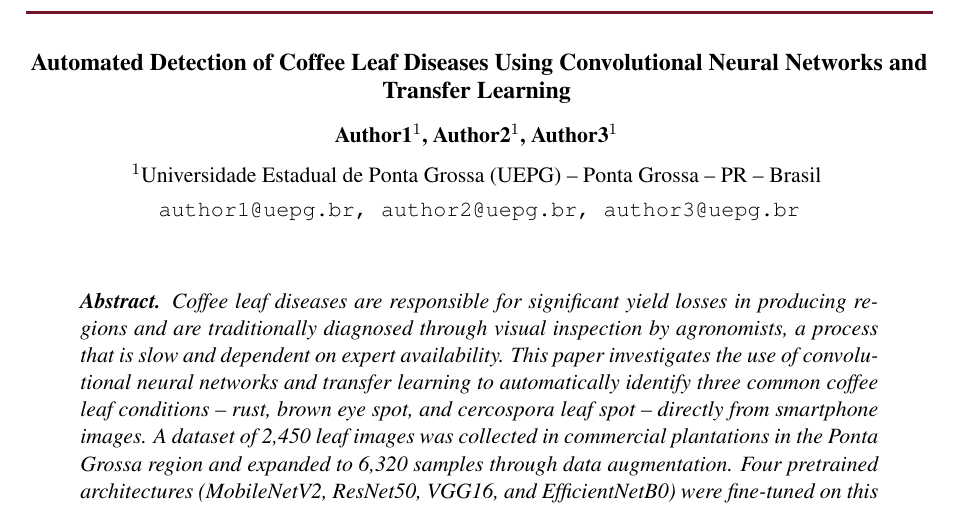
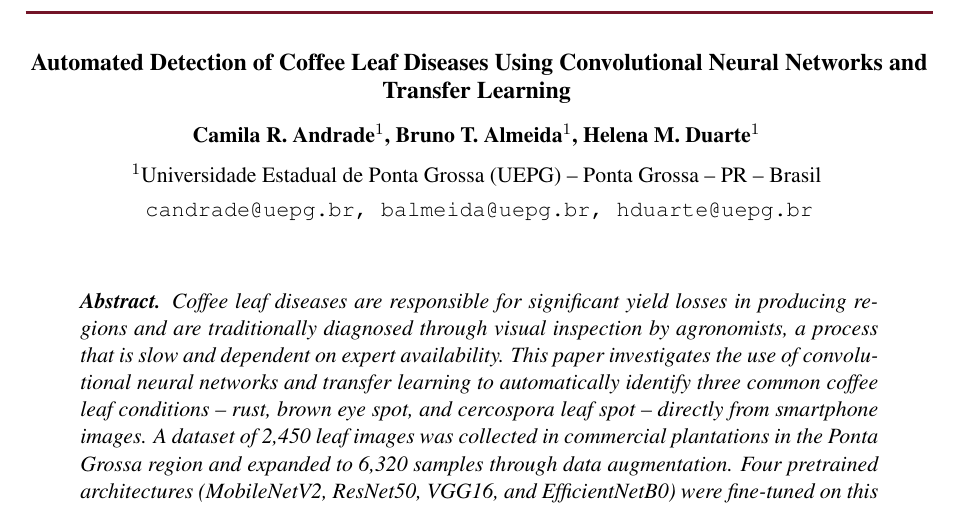
Before and after one commit to carloseadias/template-ijac, a LaTeX document (ijac-template.tex): part of page 1 of 3, cut so that both start at the same text. Compiled offline with pdfLaTeX.

Commit message:
Update ijac-template.tex

```diff
--- a/ijac-template.tex
+++ b/ijac-template.tex
@@ -21,7 +21,8 @@
 \renewcommand{\footrulewidth}{0pt}
 \fancyhead[L]{\color{ijacmaroon}\bfseries\itshape\small Iberoamerican Journal of Applied Computing}
 \fancyhead[R]{\color{ijacmaroon}\bfseries\itshape\small ISSN 2237-4523}
-\fancyfoot{}
+\fancyfoot[L]{\color{ijacmaroon}\bfseries\itshape V.XX, N\textsuperscript{o}.X, AAAA}
+\fancyfoot[R]{\color{ijacmaroon}\bfseries\itshape Page \thepage}
 
 
 \usepackage{tikz}
@@ -66,13 +67,13 @@
   {\large\bfseries Automated Detection of Coffee Leaf Diseases Using Convolutional Neural Networks and Transfer Learning}
   \vspace{0.8em}
 
-  {\bfseries Author1$^1$, Author2$^1$, Author3$^1$}
+  {\bfseries Camila R. Andrade$^1$, Bruno T. Almeida$^1$, Helena M. Duarte$^1$}
   \vspace{0.6em}
 
   $^1$Universidade Estadual de Ponta Grossa (UEPG) -- Ponta Grossa -- PR -- Brasil
   \vspace{0.3em}
 
-  \texttt{author1@uepg.br, author2@uepg.br, author3@uepg.br}
+  \texttt{candrade@uepg.br, balmeida@uepg.br, hduarte@uepg.br}
 \end{center}
 
 \vspace{1.2em}
```
